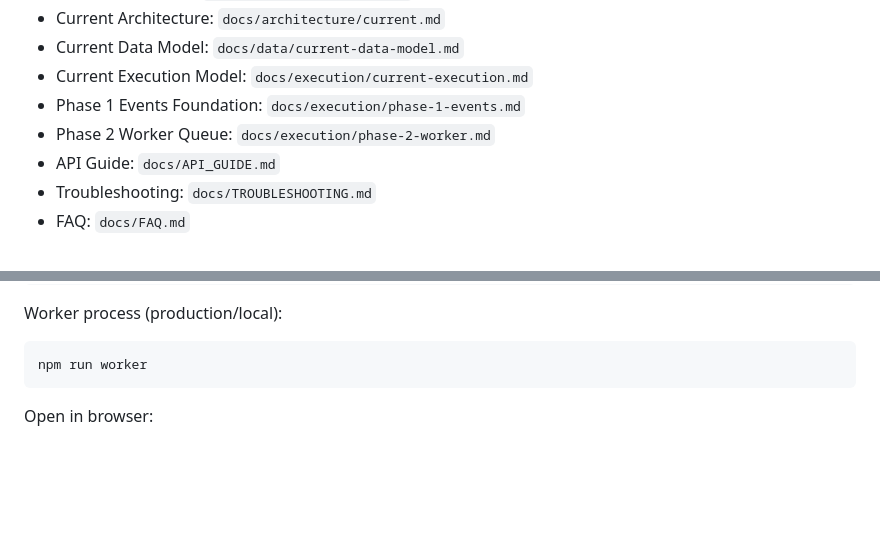
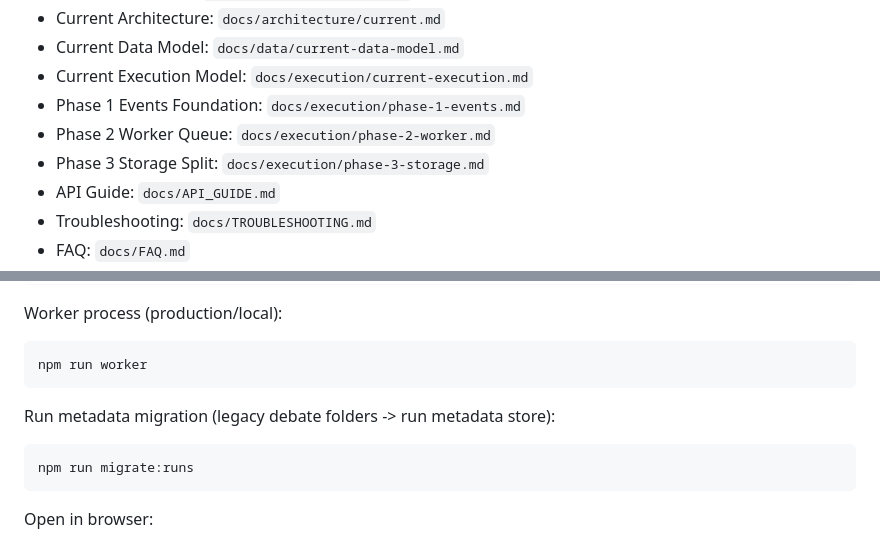
Before and after one commit to alexkarasek/codextest, a Markdown page: README.md, 2 parts joined by grey strips. Rendered like a GitHub page; blank space fills up the shorter version.

Commit message:
docs: document phase 3 storage split and run metadata model

````diff
--- a/README.md
+++ b/README.md
@@ -13,6 +13,7 @@ A local-first web application to create/edit personas and run conversation modes
 - Current Execution Model: `docs/execution/current-execution.md`
 - Phase 1 Events Foundation: `docs/execution/phase-1-events.md`
 - Phase 2 Worker Queue: `docs/execution/phase-2-worker.md`
+- Phase 3 Storage Split: `docs/execution/phase-3-storage.md`
 - API Guide: `docs/API_GUIDE.md`
 - Troubleshooting: `docs/TROUBLESHOOTING.md`
 - FAQ: `docs/FAQ.md`
@@ -176,6 +177,12 @@ Worker process (production/local):
 
 ```bash
 npm run worker
+```
+
+Run metadata migration (legacy debate folders -> run metadata store):
+
+```bash
+npm run migrate:runs
 ```
 
 Open in browser:
````
Also changed, not shown: docs/data/current-data-model.md (+3 -0 lines), docs/execution/phase-3-storage.md (added, +56 -0 lines).
